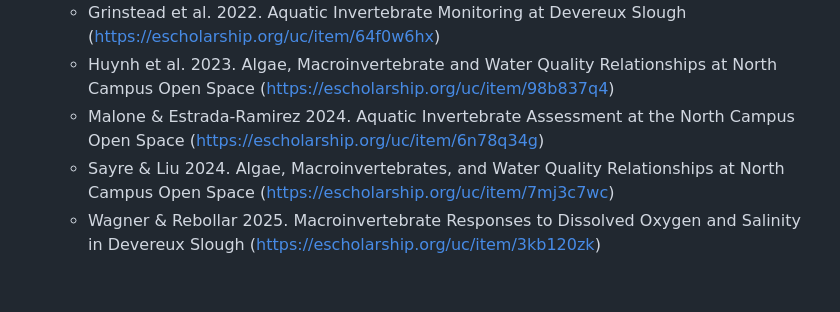
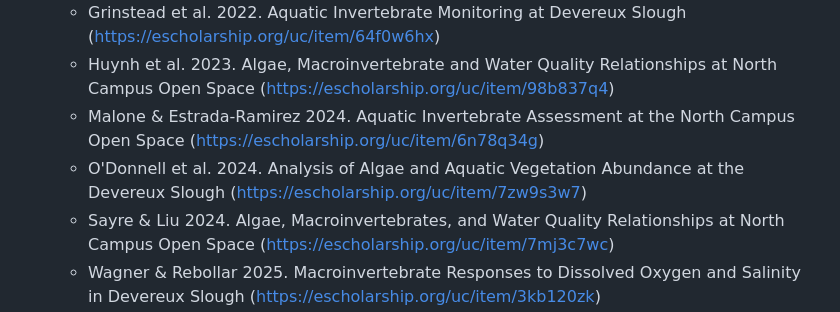
Before and after one commit to ccber-restoration/aquatic-invert-program, a Markdown page: README.md, the part around the change. Drawn GitHub-style; blank space fills up the shorter version.

Commit message:
add O'Donnell et al. 2024 poster

```diff
--- a/README.md
+++ b/README.md
@@ -15,6 +15,7 @@
     -  Grinstead et al. 2022. Aquatic Invertebrate Monitoring at Devereux Slough (https://escholarship.org/uc/item/64f0w6hx)
     -  Huynh et al. 2023. Algae, Macroinvertebrate and Water Quality Relationships at North Campus Open Space (https://escholarship.org/uc/item/98b837q4)
     -  Malone & Estrada-Ramirez 2024. Aquatic Invertebrate Assessment at the North Campus Open Space (https://escholarship.org/uc/item/6n78q34g)
+    -  O'Donnell et al. 2024. Analysis of Algae and Aquatic Vegetation Abundance at the Devereux Slough (https://escholarship.org/uc/item/7zw9s3w7)
     -  Sayre & Liu 2024. Algae, Macroinvertebrates, and Water Quality Relationships at North Campus Open Space (https://escholarship.org/uc/item/7mj3c7wc)
     -  Wagner & Rebollar 2025. Macroinvertebrate Responses to Dissolved Oxygen and Salinity in Devereux Slough (https://escholarship.org/uc/item/3kb120zk)
 
```
